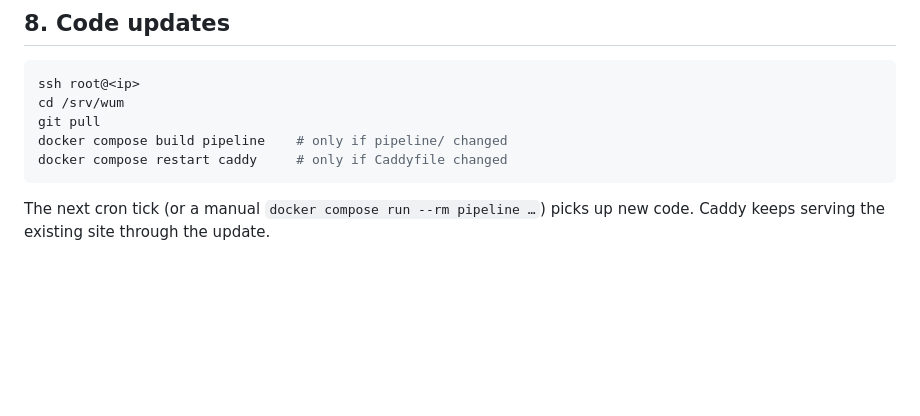
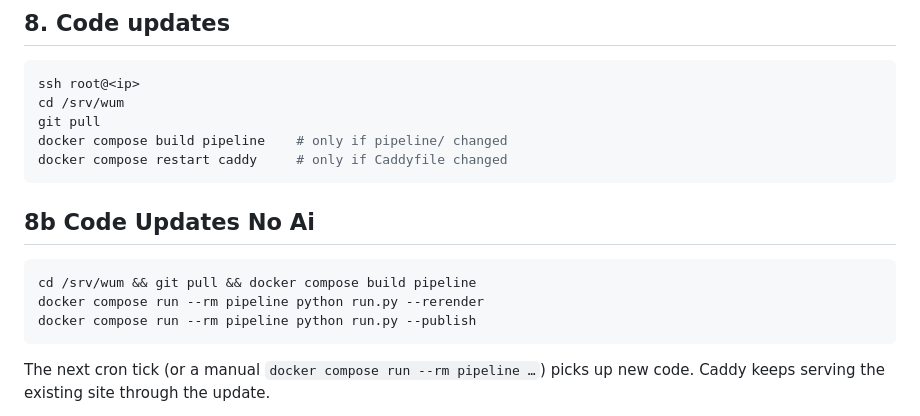
Before and after one commit to andymorse/whatupmissoula, a Markdown page: docs/deploy.md, the part around the change. Drawn GitHub-style; blank space fills up the shorter version.

````diff
--- a/docs/deploy.md
+++ b/docs/deploy.md
@@ -184,6 +184,12 @@ git pull
 docker compose build pipeline    # only if pipeline/ changed
 docker compose restart caddy     # only if Caddyfile changed
 ```
+## 8b Code Updates No Ai
+```
+cd /srv/wum && git pull && docker compose build pipeline
+docker compose run --rm pipeline python run.py --rerender
+docker compose run --rm pipeline python run.py --publish
+```
 
 The next cron tick (or a manual `docker compose run --rm pipeline …`) picks
 up new code. Caddy keeps serving the existing site through the update.
````
